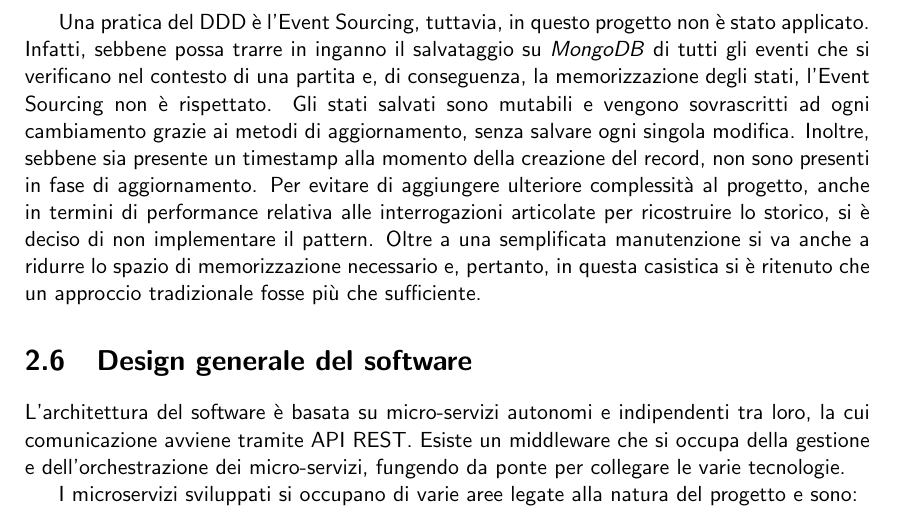
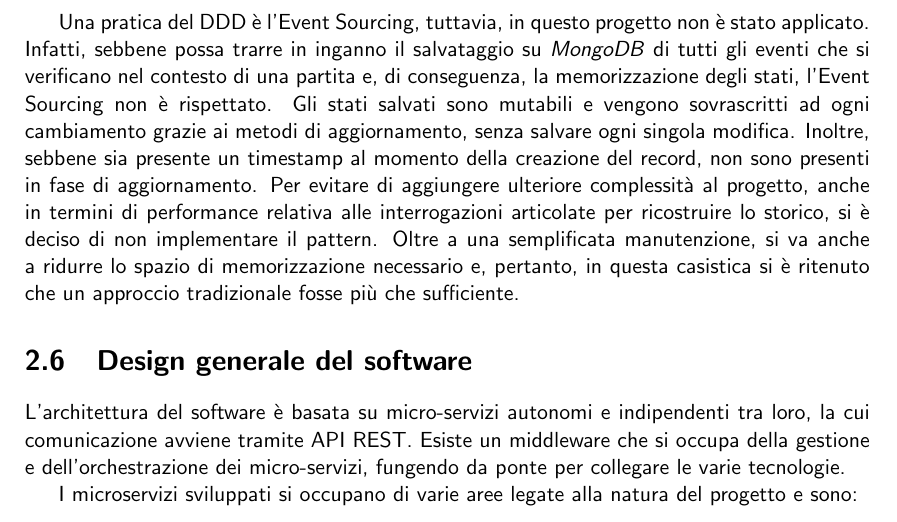
Before and after one commit to mega2799/SPE-FinalReport-MaraffaOnline, a LaTeX thesis (report/main.tex, which reads report/chapters/DDD.tex): part of page 13 of 39, cut so that both start at the same text. Compiled offline with pdfLaTeX.

Commit message:
fixed a typo

```diff
--- a/report/chapters/DDD.tex
+++ b/report/chapters/DDD.tex
@@ -166,11 +166,11 @@ Infatti, sebbene possa trarre in inganno il salvataggio su \textit{MongoDB} di t
 verificano nel contesto di una partita e, di conseguenza, la memorizzazione degli stati,
 l'Event Sourcing non è rispettato.
 Gli stati salvati sono mutabili e vengono sovrascritti ad ogni cambiamento grazie ai metodi di
- aggiornamento, senza salvare ogni singola modifica. Inoltre, sebbene sia presente un timestamp alla
+ aggiornamento, senza salvare ogni singola modifica. Inoltre, sebbene sia presente un timestamp al
  momento della creazione del record, non sono presenti in fase di aggiornamento.
 Per evitare di aggiungere ulteriore complessità al progetto, anche in termini di performance relativa
 alle interrogazioni articolate per ricostruire lo storico, si è deciso di non implementare il pattern.
-Oltre a una semplificata manutenzione si va anche a ridurre lo spazio di memorizzazione necessario e, pertanto,
+Oltre a una semplificata manutenzione, si va anche a ridurre lo spazio di memorizzazione necessario e, pertanto,
 in questa casistica si è ritenuto che un approccio tradizionale fosse più che sufficiente.
 
 \section{Design generale del software}
```
